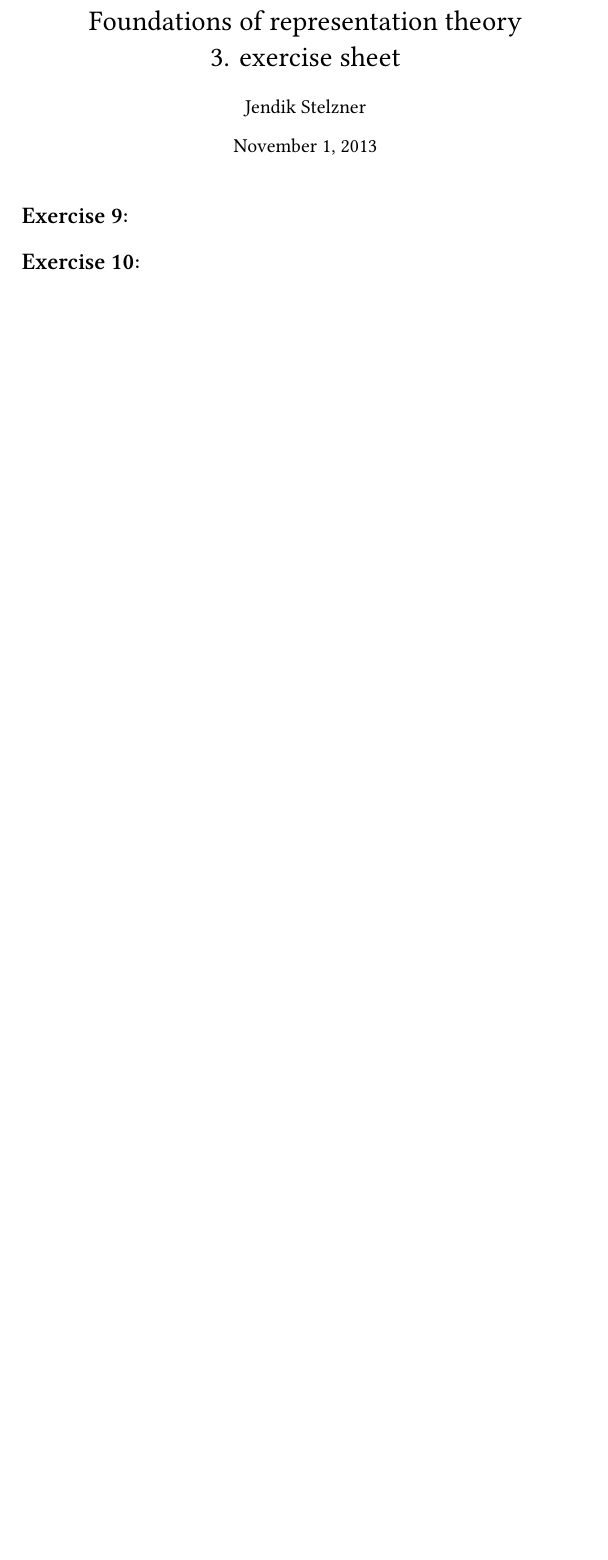
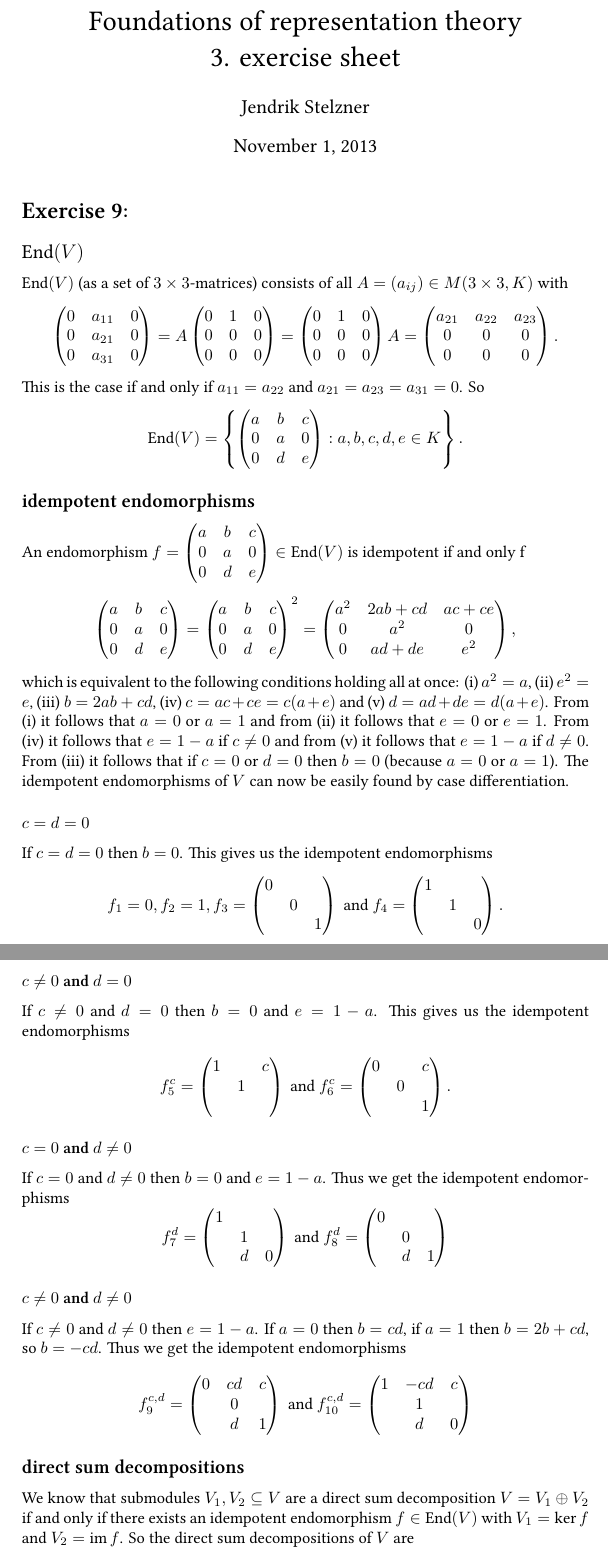
Before and after one commit to cionx/foundations-of-representation-theory-exercises-ws-13-14, a LaTeX document (sheet 3/DST 3.tex): part of the page before the commit and two parts of pages 1 and 2 of 3 after it, the two joined at a grey line, cut so that both start at the same text, the shorter picture padded with empty space. Compiled offline with XeLaTeX.

Commit message:
Blatt 3: Aufgabe 1 getippt.

```diff
--- a/sheet 3/DST 3.tex
+++ b/sheet 3/DST 3.tex
@@ -6,12 +6,13 @@
 \usepackage{amssymb}
 \usepackage{amsthm}
 \usepackage{mathtools}
-\usepackage{enumerate}
+\usepackage{paralist}
 
 \newcommand{\End}{\operatorname{End}}
 \newcommand{\Hom}{\operatorname{Hom}}
 \newcommand{\kchar}{\operatorname{char}}
 \newcommand{\tr}{\operatorname{tr}}
+\newcommand{\img}{\operatorname{im}}
 \newcommand{\gen}[1]{\left\langle#1\right\rangle}
 \newcommand{\vect}[1]{\begin{pmatrix}#1\end{pmatrix}}
 
@@ -25,7 +26,7 @@
 \parindent 0pt
 
 \title{Foundations of representation theory \\ 3. exercise sheet}
-\author{Jendik Stelzner}
+\author{Jendrik Stelzner}
 \date{\today}
 
 \begin{document}
@@ -38,7 +39,66 @@
 \section{}
 
 
+\subsection*{$\End(V)$}
+$\End(V)$ (as a set of $3 \times 3$-matrices) consists of all $A = (a_{ij}) \in M(3 \times 3, K)$ with
+\[
+ \vect{0&a_{11}&0\\0&a_{21}&0\\0&a_{31}&0}
+ = A \vect{0&1&0\\0&0&0\\0&0&0}
+ = \vect{0&1&0\\0&0&0\\0&0&0}A
+ = \vect{a_{21}&a_{22}&a_{23}\\0&0&0\\0&0&0}.
+\]
+This is the case if and only if $a_{11}=a_{22}$ and $a_{21}=a_{23}=a_{31}=0$. So
+\[
+ \End(V) = \left\{ \vect{a&b&c\\0&a&0\\0&d&e} : a,b,c,d,e \in K\right\}.
+\]
 
 
+\subsection*{idempotent endomorphisms}
+An endomorphism $f = \vect{a&b&c\\0&a&0\\0&d&e} \in \End(V)$ is idempotent if and only f
+\[
+ \vect{a&b&c\\0&a&0\\0&d&e} = \vect{a&b&c\\0&a&0\\0&d&e}^2 =
+ \begin{pmatrix}
+  a^2 & 2ab+cd & ac+ce \\
+  0   & a^2    & 0 \\
+  0   & ad+de & e^2
+ \end{pmatrix},
+\]
+which is equivalent to the following conditions holding all at once:
+\begin{inparaenum}[(i)]
+ \item $a^2 = a$,
+ \item $e^2 = e$,
+ \mbox{\item $b = 2ab+cd$},
+ \item $c = ac+ce = c(a+e)$
+ and
+ \item $d = ad+de = d(a+e)$.
+\end{inparaenum}
+From (i) it follows that $a = 0$ or $a = 1$ and from (ii) it follows that $e = 0$ or $e = 1$. From (iv) it follows that $e = 1-a$ if $c \neq 0$ and from (v) it follows that $e = 1-a$ if $d \neq 0$. From (iii) it follows that if $c = 0$ or $d = 0$ then $b = 0$ (because $a=0$ or $a=1$). The idempotent endomorphisms of $V$ can now be easily found by case differentiation.
 
-\section{}
+\subsubsection*{$c = d = 0$}
+If $c = d = 0$ then $b = 0$. This gives us the idempotent endomorphisms
+\[
+ f_1 = 0, f_2 = 1, f_3 = \vect{0&&\\&0&\\&&1} \text{ and } f_4 = \vect{1&&\\&1&\\&&0}.
+\]
+
+\subsubsection*{$c \neq 0$ and $d = 0$}
+If $c \neq 0$ and $d = 0$ then $b = 0$ and $e = 1-a$. This gives us the idempotent endomorphisms
+\[
+ f^c_5 = \vect{1&&c\\&1&\\&&} \text{ and } f^c_6 = \vect{0&&c\\&0&\\&&1}.
+\]
+
+\subsubsection*{$c = 0$ and $d \neq 0$}
+If $c = 0$ and $d \neq 0$ then $b = 0$ and $e = 1-a$. Thus we get the idempotent endomorphisms
+\[
+ f^d_7 = \vect{1&&\\&1&\\&d&0} \text{ and } f^d_8 = \vect{0&&\\&0&\\&d&1}
+\]
+
+\subsubsection*{$c \neq 0$ and $d \neq 0$}
+If $c \neq 0$ and $d \neq 0$ then $e = 1-a$. If $a = 0$ then $b = cd$, if $a = 1$ then $b=2b+cd$, so $b=-cd$. Thus we get the idempotent endomorphisms
+\[
+ f^{c,d}_9 = \vect{0&cd&c\\&0&\\&d&1} \text{ and } f^{c,d}_{10} = \vect{1&-cd&c\\&1&\\&d&0}
+\]
+
+
+\subsection*{direct sum decompositions}
+We know that submodules $V_1, V_2 \subseteq V$ are a direct sum decomposition \mbox{$V = V_1 \oplus V_2$} if and only if there exists an idempotent endomorphism $f \in \End(V)$ with $V_1 = \ker f$ and $V_2 = \img f$. So the direct sum decompositions of $V$ are
+\begin{align}
```
Also changed, not shown: sheet 3/DST 3.pdf, sheet 3/DST 3.tex (46 more changed lines).
